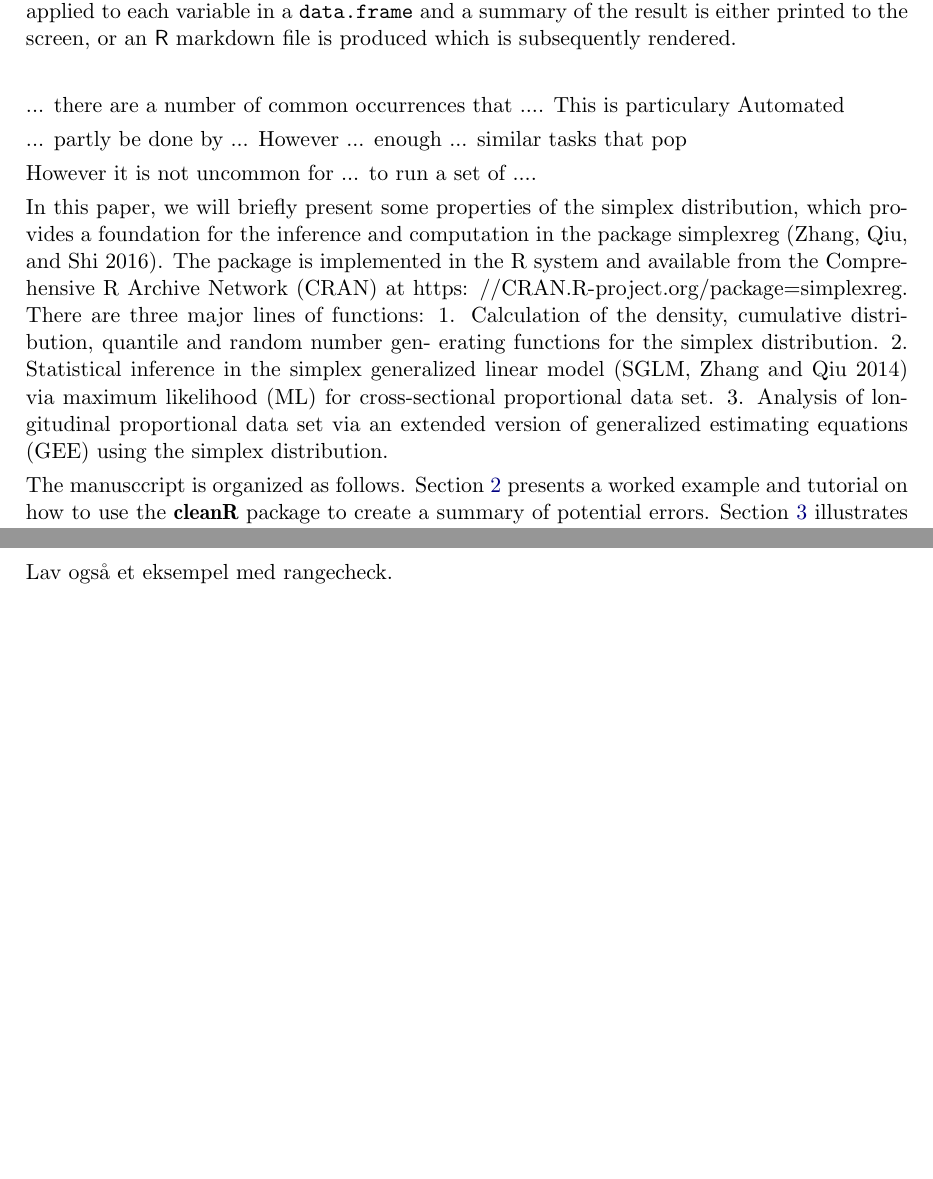
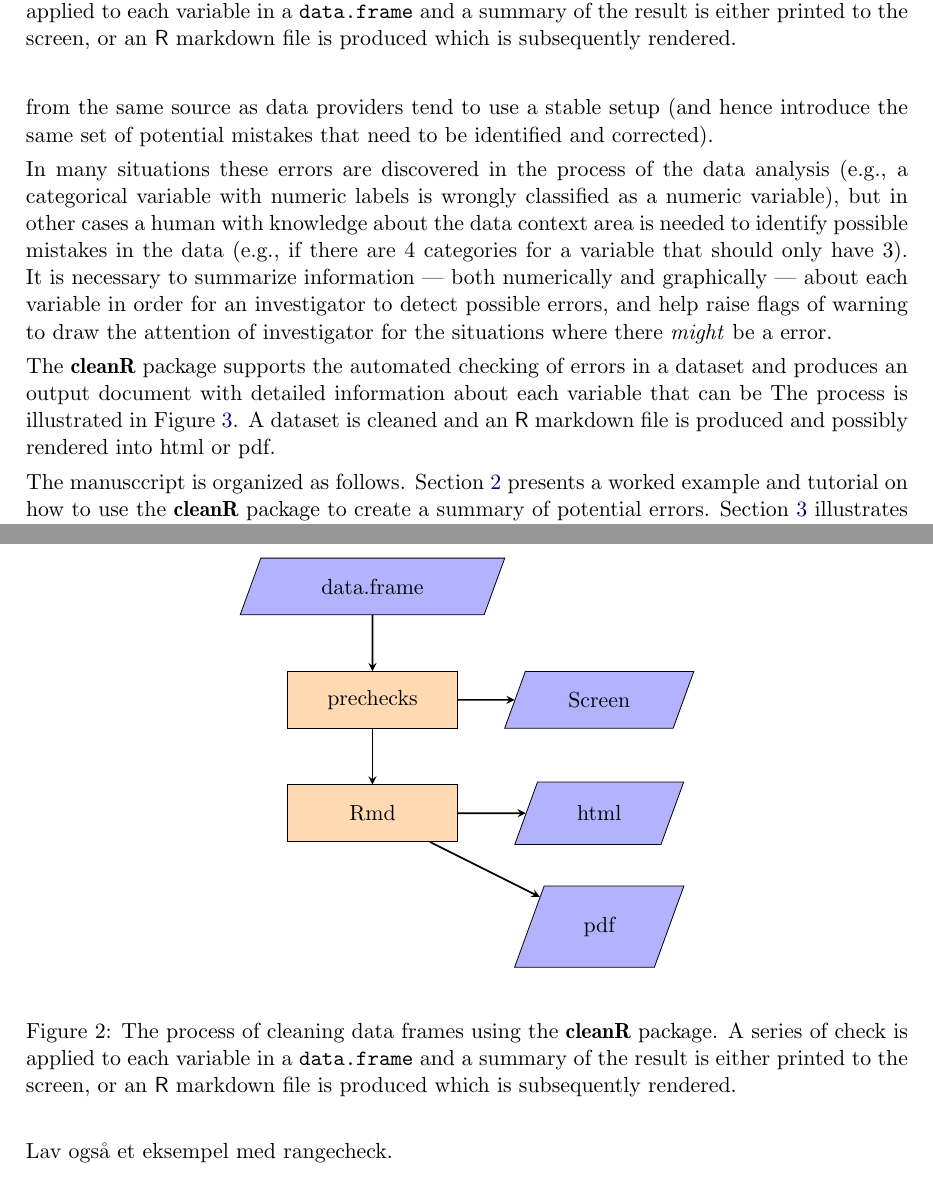
Before and after one commit to ekstroem/dataMaid, a LaTeX document (latex/article.tex): two parts of pages 2 and 4 of 4, joined at a grey line, cut so that both start at the same text, the shorter picture padded with empty space. The pictures show the PDF file latex/article.pdf that the author committed with the source.

Commit message:
Fixed paper

```diff
--- a/latex/article.tex
+++ b/latex/article.tex
@@ -94 +93,0 @@ experiment. While each dataset is different and require
-... (``simple questions''
@@ -95,27 +98,21 @@ experiment. While each dataset is different and require
+from the same source as data providers tend to use a stable setup (and
+hence introduce the same set of potential mistakes that need to be
+identified and corrected).
 
-... there are a number of common occurrences that .... This is particulary
-Automated
+In many situations these errors are discovered in the process of the
+data analysis (e.g., a categorical variable with numeric labels is
+wrongly classified as a numeric variable), but in other cases a human
+with knowledge about the data context area is needed to identify
+possible mistakes in the data (e.g., if there are 4 categories for a
+variable that should only have 3).  It is necessary to summarize
+information --- both numerically and graphically --- about each
+variable in order for an investigator to detect possible errors, and
+help raise flags of warning to draw the attention of investigator for
+the situations where there \emph{might} be a error.
 
-
-... partly be done by ... However ... enough ... similar tasks that
-pop
-
-
-However it is not uncommon for ... to run a set of ....
-
-
-In this paper, we will briefly present some properties of the simplex
-distribution, which provides a foundation for the inference and
-computation in the package simplexreg (Zhang, Qiu, and Shi 2016). The
-package is implemented in the R system and available from the
-Comprehensive R Archive Network (CRAN) at https:
-//CRAN.R-project.org/package=simplexreg. There are three major lines
-of functions:
-1. Calculation of the density, cumulative distribution, quantile and
-random number gen- erating functions for the simplex distribution.
-2. Statistical inference in the simplex generalized linear model
-(SGLM, Zhang and Qiu 2014) via maximum likelihood (ML) for
-cross-sectional proportional data set.
-3. Analysis of longitudinal proportional data set via an extended
-version of generalized estimating equations (GEE) using the simplex
-distribution.
+The \pkg{cleanR} package supports the automated checking of errors in
+a dataset and produces an output document with detailed information
+about each variable that can be
+The process is illustrated in Figure~\ref{fig:flowchart1}. A dataset
+is cleaned and an \proglang{R} markdown file is produced and possibly
+rendered into html or pdf.
```
Also changed, not shown: latex/article.pdf, latex/article.tex (84 more changed lines), 4 other files.
